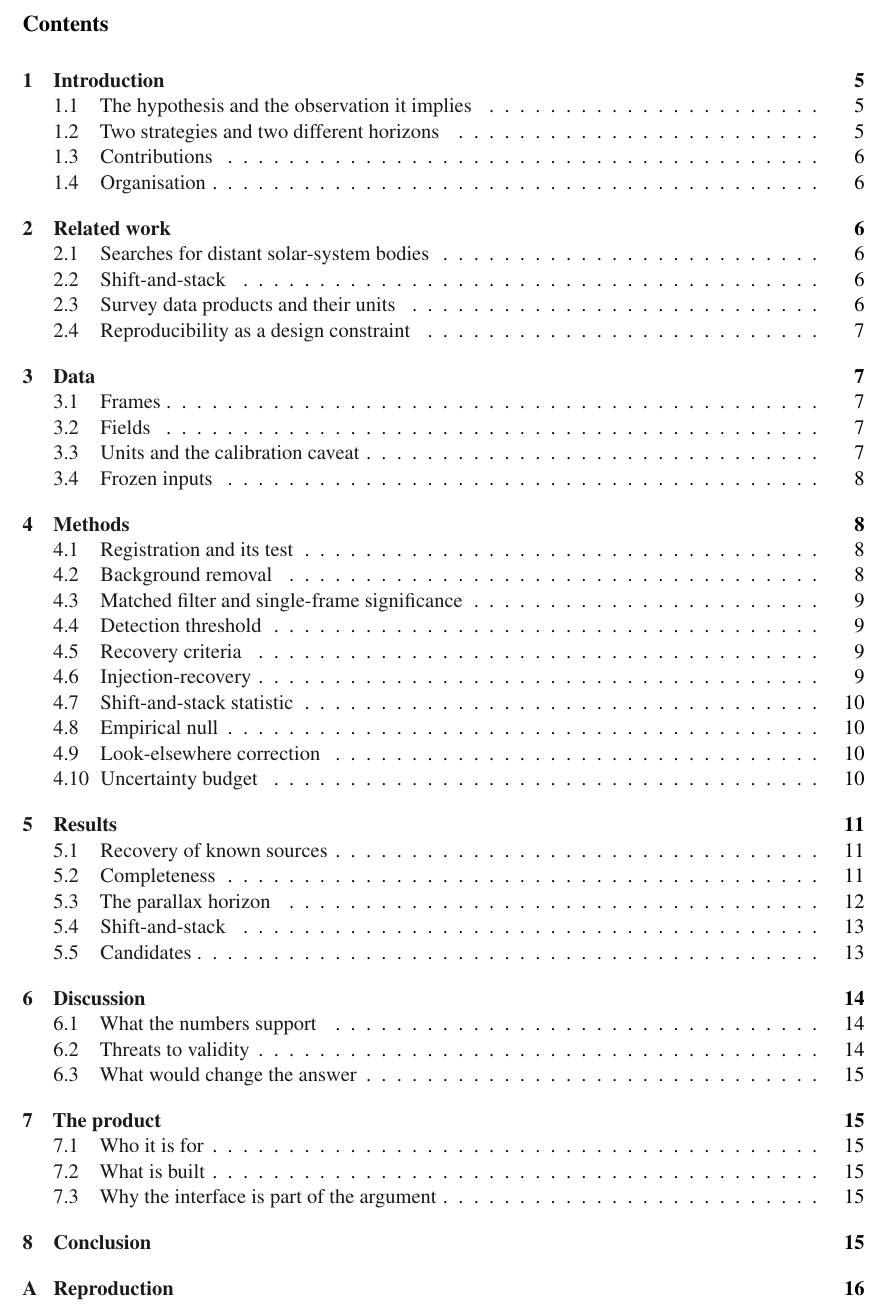
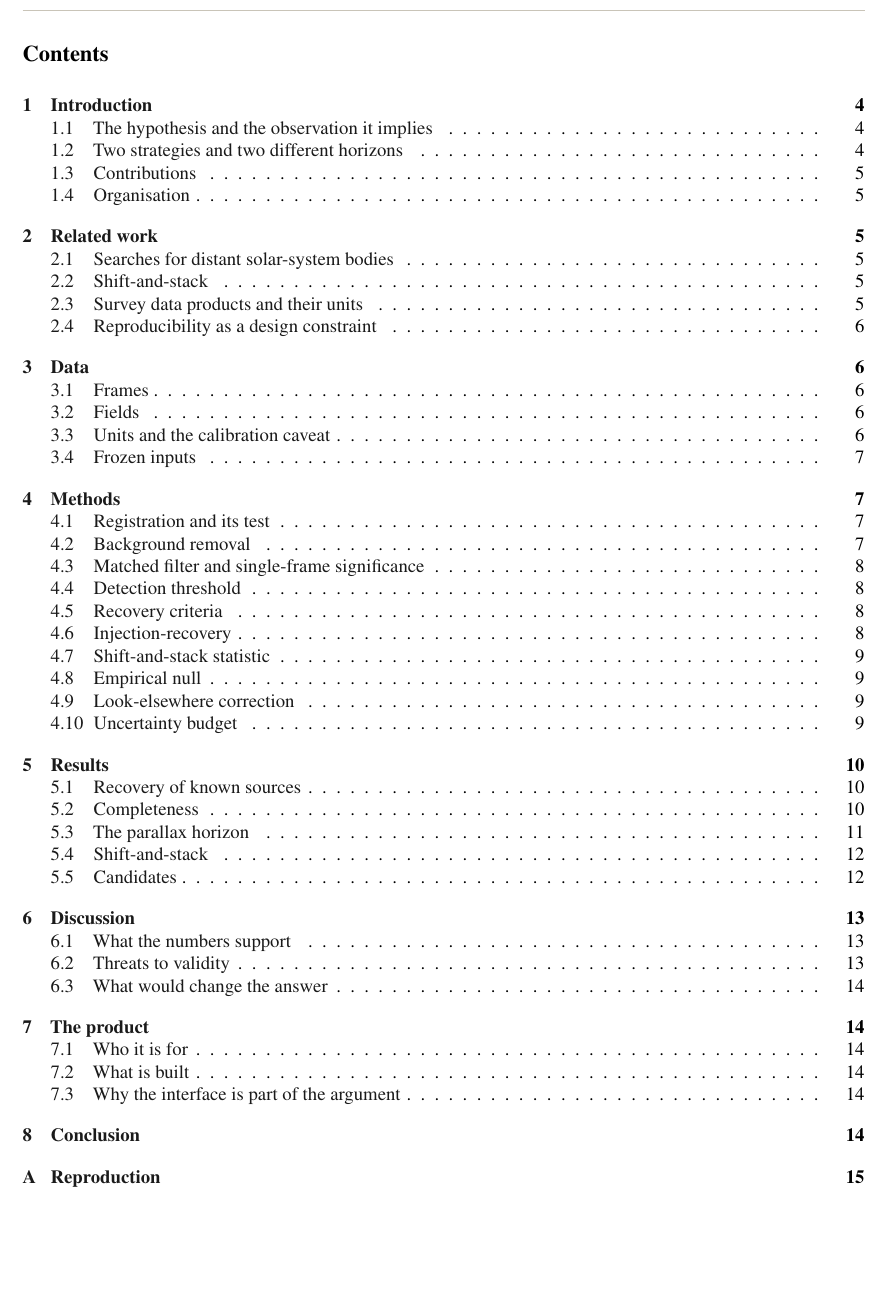
Before and after one commit to alfar1zi/ecluna, a LaTeX document (paper/paper.tex): part of page 3 of 17 before the commit and part of page 3 of 16 after it, cut so that both start at the same text, the shorter picture padded with empty space. Compiled offline with pdfLaTeX.

Commit message:
docs(paper): fit the table of contents on one page
The contents list spilled two appendix entries onto a near-blank page 4. Depth
is now 2 and the list is set small, so the manuscript is 16 pages with no
orphan page.

Evidence: results/logs/paper_build_20261115.log, 16 pages, claim check PASS.

```diff
--- a/paper/paper.tex
+++ b/paper/paper.tex
@@ -187,7 +187,10 @@ level and must be quoted per field.
 detection limits; empirical null; reproducibility; provenance.
 
 \newpage
+\setcounter{tocdepth}{2}
+{\small
 \tableofcontents
+}
 \newpage
 
 % ============================================================================
```
Also changed, not shown: paper/paper.pdf, 1 other file.
